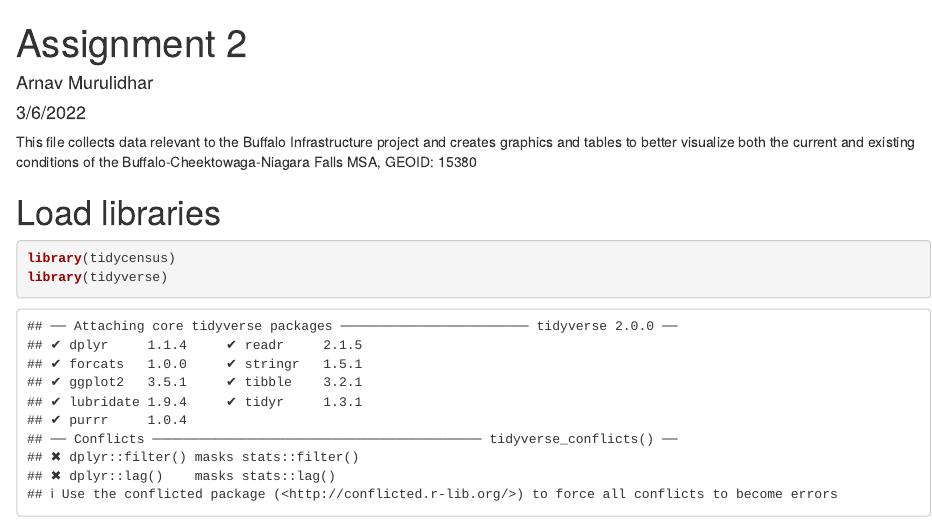
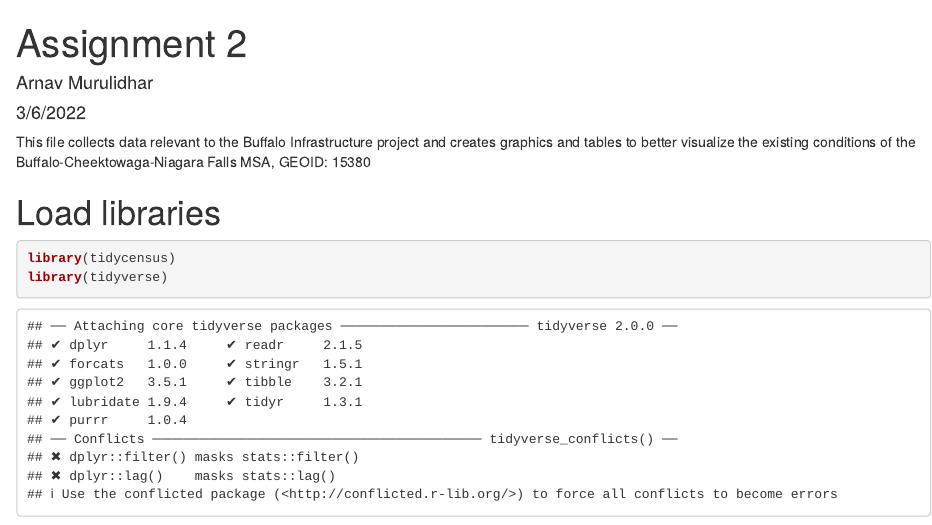
Before and after one commit to GSD-SES-5394-S2022/Buffalo, an R Markdown document (Assignment 2.Rmd): the page in a window 1100 px wide, from its top. Rendered offline with R 4.5, knitr and Pandoc, with nearby package versions; some code elsewhere in the file could not run offline.

Commit message:
more clean up

```diff
--- a/Assignment 2.Rmd
+++ b/Assignment 2.Rmd
@@ -5,7 +5,7 @@ date: "3/6/2022"
 output: html_document
 ---
 
-This file collects data relevant to the Buffalo Infrastructure project and creates graphics and tables to better visualize both the current and existing conditions of the Buffalo-Cheektowaga-Niagara Falls MSA, GEOID: 15380
+This file collects data relevant to the Buffalo Infrastructure project and creates graphics and tables to better visualize the existing conditions of the Buffalo-Cheektowaga-Niagara Falls MSA, GEOID: 15380
 
 # Load libraries
 
```
